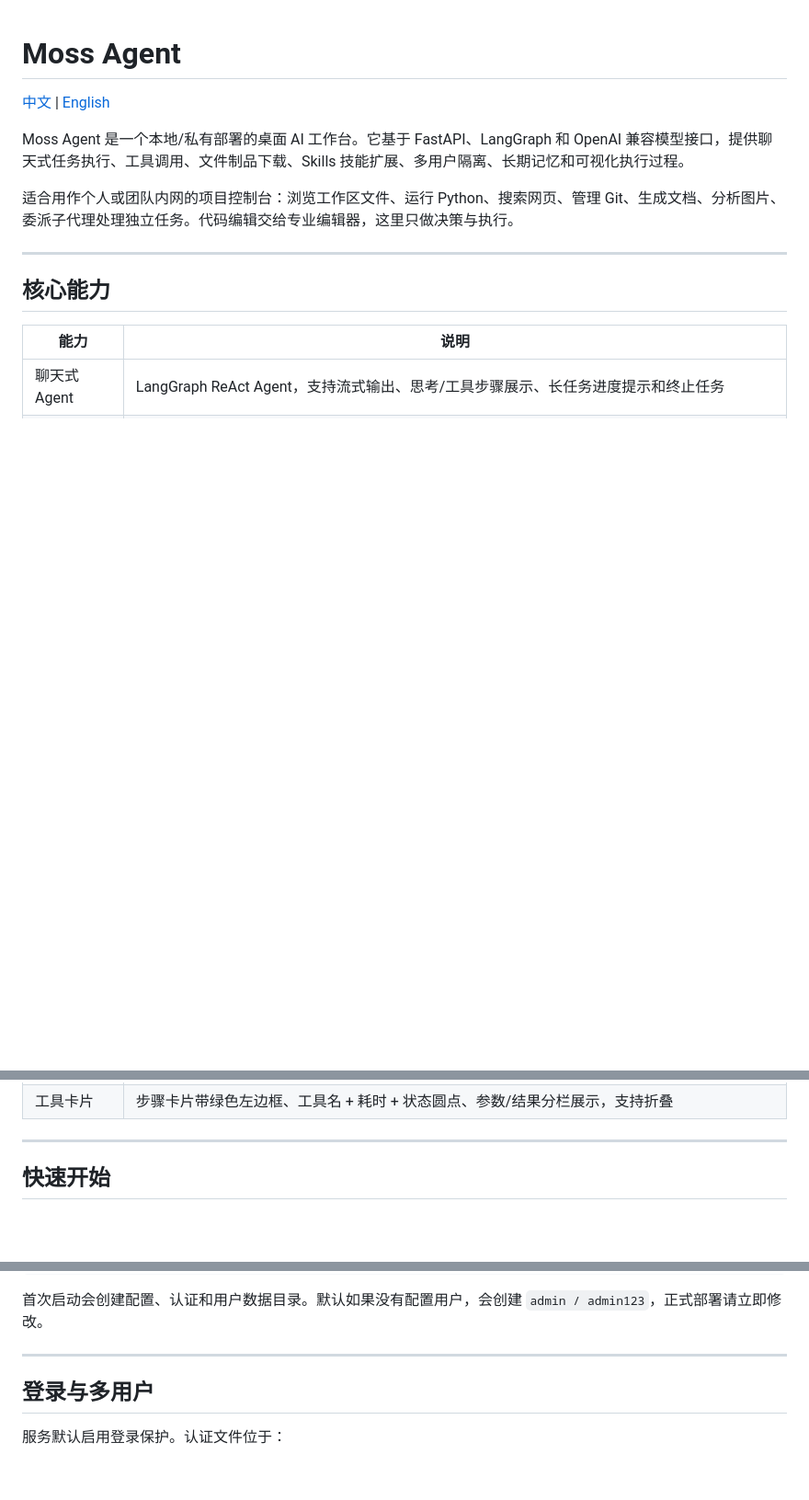
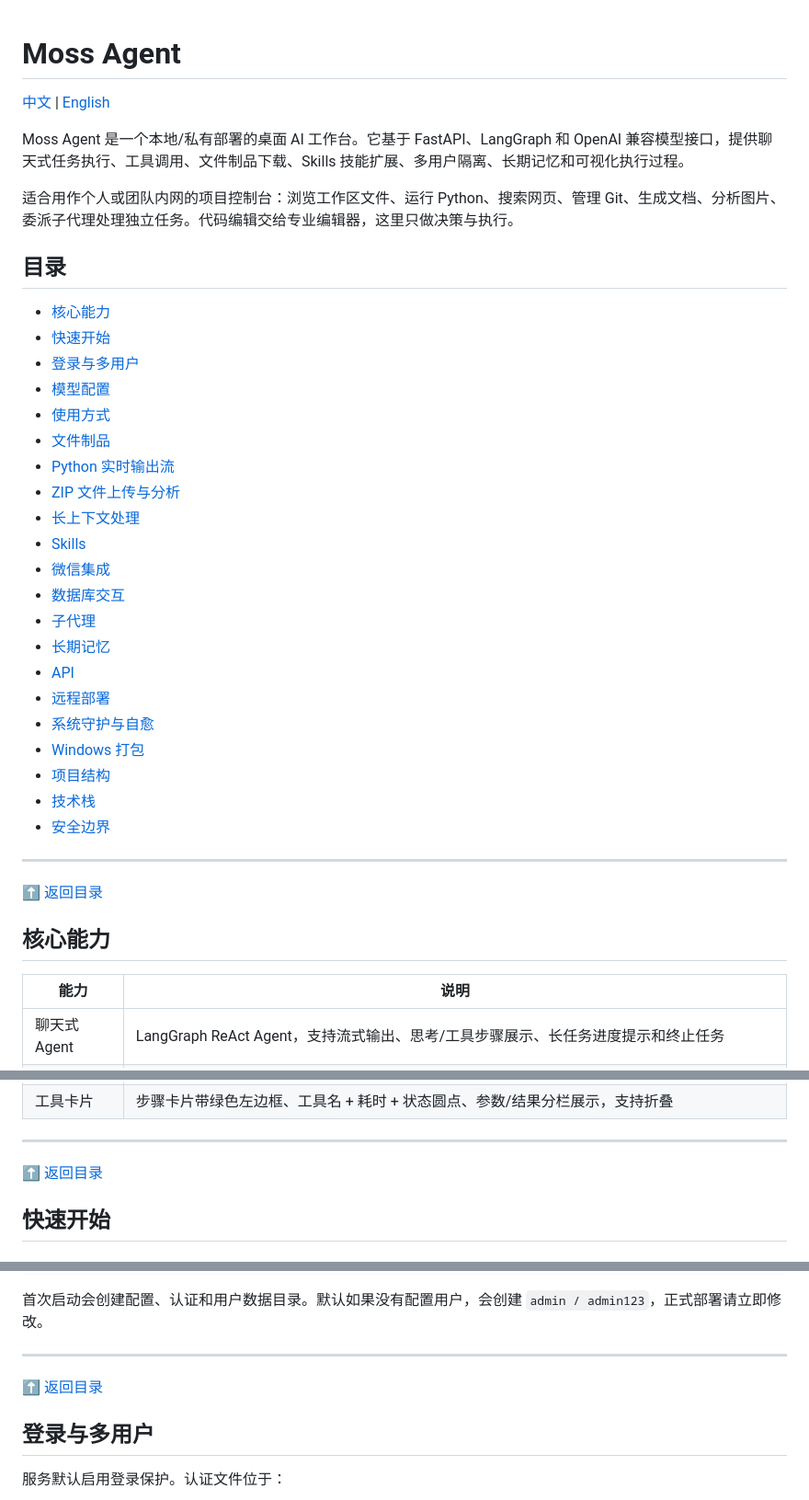
Before and after one commit to mingwuda/agent-smith, a Markdown page: README.md, 3 parts joined by grey strips. Shown at 92% size. Drawn GitHub-style; blank space fills up the shorter version.

Commit message:
docs: 完善 README 结构与内容

```diff
--- a/README.md
+++ b/README.md
@@ -7,7 +7,34 @@ Moss Agent 是一个本地/私有部署的桌面 AI 工作台。它基于 FastAP
 
 适合用作个人或团队内网的项目控制台：浏览工作区文件、运行 Python、搜索网页、管理 Git、生成文档、分析图片、委派子代理处理独立任务。代码编辑交给专业编辑器，这里只做决策与执行。
 
+## 目录
+
+- [核心能力](#核心能力)
+- [快速开始](#快速开始)
+- [登录与多用户](#登录与多用户)
+- [模型配置](#模型配置)
+- [使用方式](#使用方式)
+- [文件制品](#文件制品)
+- [Python 实时输出流](#python-实时输出流)
+- [ZIP 文件上传与分析](#zip-文件上传与分析)
+- [长上下文处理](#长上下文处理)
+- [Skills](#skills)
+- [微信集成](#微信集成)
+- [数据库交互](#数据库交互)
+- [子代理](#子代理)
+- [长期记忆](#长期记忆)
+- [API](#api)
+- [远程部署](#远程部署)
+- [系统守护与自愈](#系统守护与自愈)
+- [Windows 打包](#windows-打包)
+- [项目结构](#项目结构)
+- [技术栈](#技术栈)
+- [安全边界](#安全边界)
+
 ---
+
+
+<a href="#目录">⬆ 返回目录</a>
 
 ## 核心能力
 
@@ -45,6 +72,9 @@ Moss Agent 是一个本地/私有部署的桌面 AI 工作台。它基于 FastAP
 | 工具卡片 | 步骤卡片带绿色左边框、工具名 + 耗时 + 状态圆点、参数/结果分栏展示，支持折叠
 
 ---
+
+
+<a href="#目录">⬆ 返回目录</a>
 
 ## 快速开始
 
@@ -87,6 +117,9 @@ start.cmd
 首次启动会创建配置、认证和用户数据目录。默认如果没有配置用户，会创建 `admin / admin123`，正式部署请立即修改。
 
 ---
+
+
+<a href="#目录">⬆ 返回目录</a>
 
 ## 登录与多用户
 
```
Also changed, not shown: other parts of README.md (+54 -0 lines).
